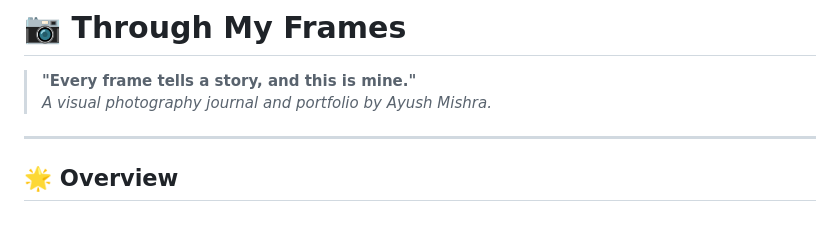
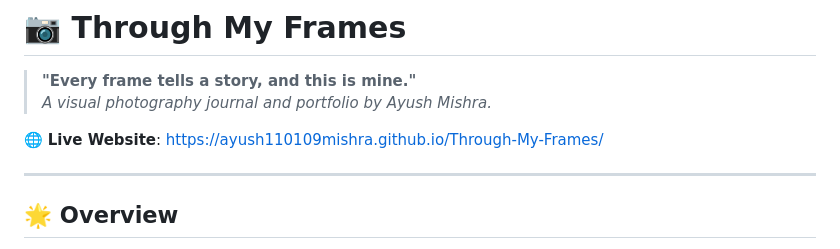
Before and after one commit to ayush110109mishra/Through-My-Frames, a Markdown page: README.md, the part around the change. Rendered like a GitHub page; blank space fills up the shorter version.

Commit message:
Docs: Add live GitHub Pages website link in README

```diff
--- a/README.md
+++ b/README.md
@@ -2,6 +2,8 @@
 
 > **"Every frame tells a story, and this is mine."**
 > *A visual photography journal and portfolio by Ayush Mishra.*
+
+🌐 **Live Website**: [https://ayush110109mishra.github.io/Through-My-Frames/](https://ayush110109mishra.github.io/Through-My-Frames/)
 
 ---
 
```
